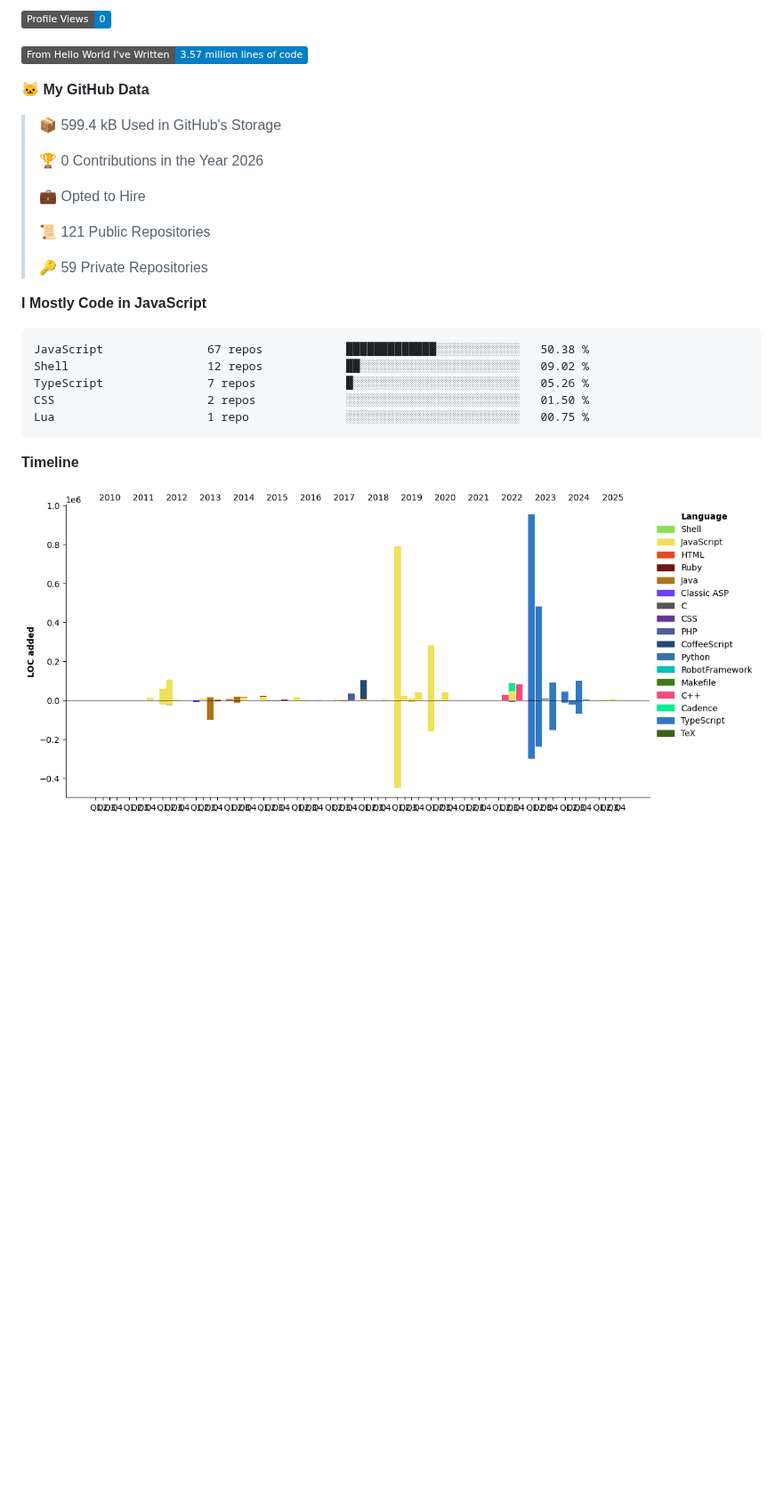
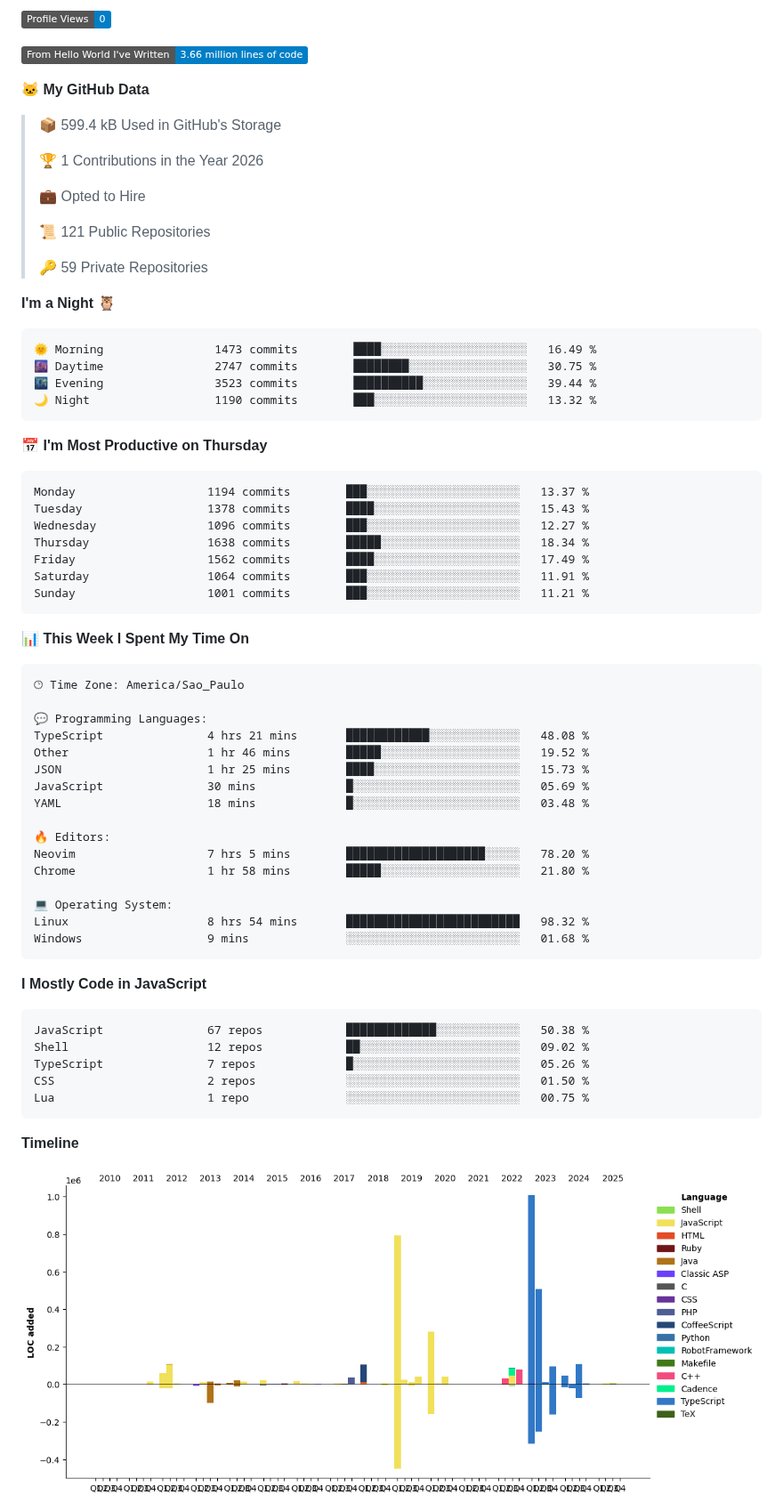
Before and after one commit to jampow/jampow, a Markdown page: README.md, the part around one of its changes. Shown at 89% size. Drawn GitHub-style; pictures changed too: assets/bar_graph.png; badges without logos; blank space fills up the shorter version.

Commit message:
Updated with Dev Metrics

````diff
--- a/README.md
+++ b/README.md
@@ -4,12 +6,12 @@
 ![Profile Views](http://img.shields.io/badge/Profile%20Views-0-blue)
 
-![Lines of code](https://img.shields.io/badge/From%20Hello%20World%20I%27ve%20Written-3.57%20million%20lines%20of%20code-blue)
+![Lines of code](https://img.shields.io/badge/From%20Hello%20World%20I%27ve%20Written-3.66%20million%20lines%20of%20code-blue)
 
 **🐱 My GitHub Data**
 
 > 📦 599.4 kB Used in GitHub's Storage
  >
-> 🏆 0 Contributions in the Year 2026
+> 🏆 1 Contributions in the Year 2026
  >
 > 💼 Opted to Hire
  >
@@ -17,6 +19,48 @@
  >
 > 🔑 59 Private Repositories
  >
+**I'm a Night 🦉**
+
+```text
+🌞 Morning                1473 commits        ████░░░░░░░░░░░░░░░░░░░░░   16.49 %
+🌆 Daytime                2747 commits        ████████░░░░░░░░░░░░░░░░░   30.75 %
+🌃 Evening                3523 commits        ██████████░░░░░░░░░░░░░░░   39.44 %
+🌙 Night                  1190 commits        ███░░░░░░░░░░░░░░░░░░░░░░   13.32 %
+```
+📅 **I'm Most Productive on Thursday**
+
+```text
+Monday                   1194 commits        ███░░░░░░░░░░░░░░░░░░░░░░   13.37 %
+Tuesday                  1378 commits        ████░░░░░░░░░░░░░░░░░░░░░   15.43 %
+Wednesday                1096 commits        ███░░░░░░░░░░░░░░░░░░░░░░   12.27 %
+Thursday                 1638 commits        █████░░░░░░░░░░░░░░░░░░░░   18.34 %
+Friday                   1562 commits        ████░░░░░░░░░░░░░░░░░░░░░   17.49 %
+Saturday                 1064 commits        ███░░░░░░░░░░░░░░░░░░░░░░   11.91 %
+Sunday                   1001 commits        ███░░░░░░░░░░░░░░░░░░░░░░   11.21 %
+```
+
+
+📊 **This Week I Spent My Time On**
+
+```text
+🕑︎ Time Zone: America/Sao_Paulo
+
+💬 Programming Languages:
+TypeScript               4 hrs 21 mins       ████████████░░░░░░░░░░░░░   48.08 %
+Other                    1 hr 46 mins        █████░░░░░░░░░░░░░░░░░░░░   19.52 %
+JSON                     1 hr 25 mins        ████░░░░░░░░░░░░░░░░░░░░░   15.73 %
+JavaScript               30 mins             █░░░░░░░░░░░░░░░░░░░░░░░░   05.69 %
+YAML                     18 mins             █░░░░░░░░░░░░░░░░░░░░░░░░   03.48 %
+
+🔥 Editors:
+Neovim                   7 hrs 5 mins        ████████████████████░░░░░   78.20 %
+Chrome                   1 hr 58 mins        █████░░░░░░░░░░░░░░░░░░░░   21.80 %
+
+💻 Operating System:
+Linux                    8 hrs 54 mins       █████████████████████████   98.32 %
+Windows                  9 mins              ░░░░░░░░░░░░░░░░░░░░░░░░░   01.68 %
+```
+
 **I Mostly Code in JavaScript**
 
 ```text
````
Also changed, not shown: other parts of README.md (+3 -1 lines).
